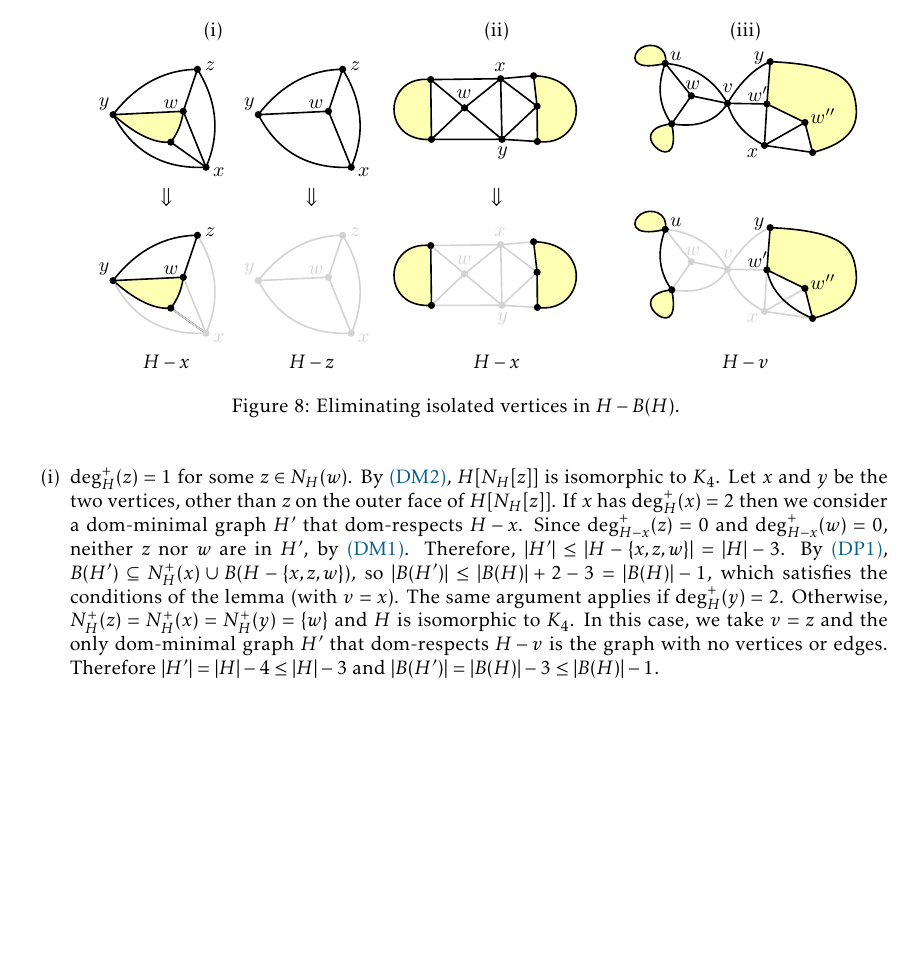
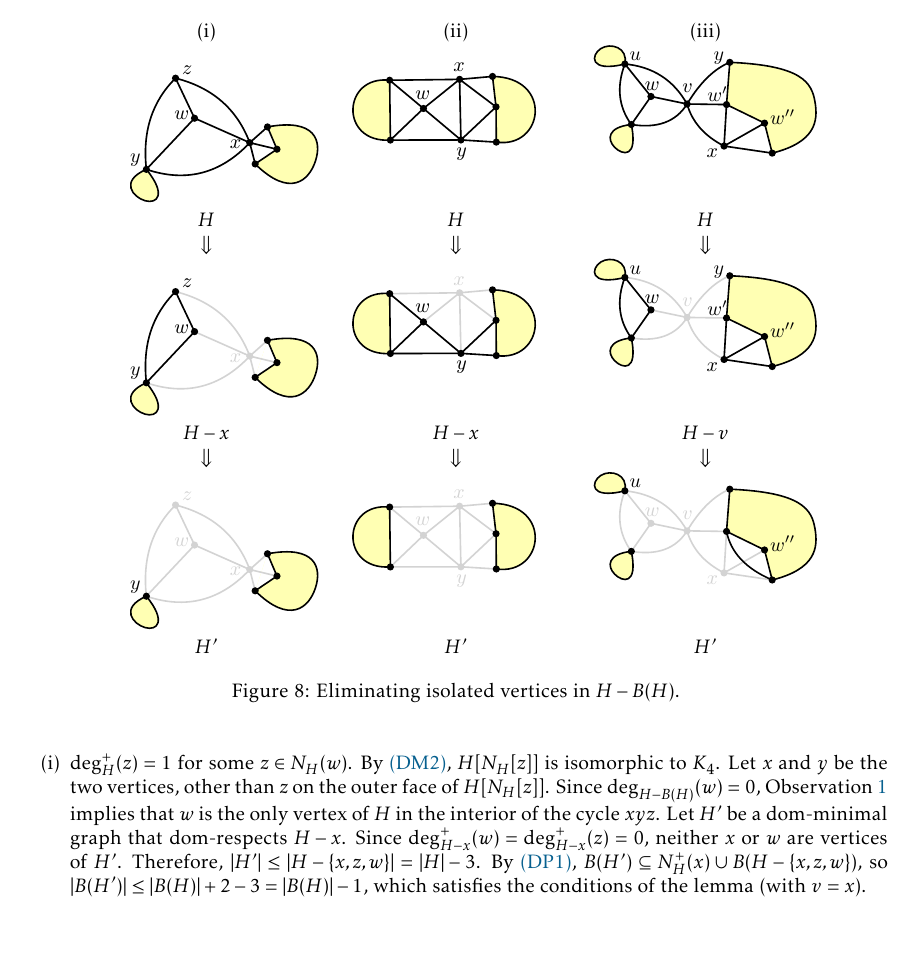
Before and after one commit to patmorin/cds2, a LaTeX paper (main.tex): part of page 13 of 28, cut so that both start at the same text, the shorter picture padded with empty space. Compiled offline with pdfLaTeX.

Commit message:
Playing with the proof

```diff
--- a/main.tex
+++ b/main.tex
@@ -596,24 +596,37 @@ We now show that, even when all vertices in $B(H)$ have inner-degree at most $2$
   There are three cases to consider (see \cref{isolated_fig}):
   \begin{figure}[htpb]
     \centering
-    \begin{tabular}{c@{\hspace{-4em}}c@{\hspace{-2em}}cc}
-      \multicolumn{2}{c}{(i)} & (ii) & (iii)\\
+    \begin{tabular}{ccc}
+      (i) & (ii) & (iii)\\
+      % \includegraphics[page=1]{figs/degree_zero_killer} &
       \includegraphics[page=1]{figs/degree_zero_killer} &
+      \includegraphics[page=4]{figs/degree_zero_killer} &
+      \includegraphics[page=7]{figs/degree_zero_killer} \\
+      $H$ & $H$ & $H$ \\
+      $\Downarrow$ & $\Downarrow$ & $\Downarrow$ \\
+      % \includegraphics[page=2]{figs/degree_zero_killer} &
+      \includegraphics[page=2]{figs/degree_zero_killer} &
+      \includegraphics[page=5]{figs/degree_zero_killer} &
+      \includegraphics[page=8]{figs/degree_zero_killer} \\
+      $H-x$ & $H-x$ & $H-v$ \\
+      $\Downarrow$ & $\Downarrow$ & $\Downarrow$ \\
       \includegraphics[page=3]{figs/degree_zero_killer} &
-      \includegraphics[page=5]{figs/degree_zero_killer} &
-      \includegraphics[page=7]{figs/degree_zero_killer} \\
-      $\Downarrow$ & $\Downarrow$ & $\Downarrow$ \\
-      \includegraphics[page=2]{figs/degree_zero_killer} &
-      \includegraphics[page=4]{figs/degree_zero_killer} &
       \includegraphics[page=6]{figs/degree_zero_killer} &
-      \includegraphics[page=8]{figs/degree_zero_killer} \\
-      $H-x$ & $H-z$ & $H-x$ & $H-v$
+      \includegraphics[page=9]{figs/degree_zero_killer} \\
+      $H'$ & $H'$ & $H'$
     \end{tabular}
     \caption{Eliminating isolated vertices in $H-B(H)$.}
     \label{isolated_fig}
   \end{figure}
   \begin{enumerate}[(i)]
-    \item $\deg^+_H(z)=1$ for some $z\in N_H(w)$. By \cref{inner_degree_1}, $H[N_H[z]]$ is isomorphic to $K_4$.  Let $x$ and $y$ be the two vertices, other than $z$ on the outer face of $H[N_H[z]]$.  If $x$ has $\deg^+_H(x)=2$ then we consider a dom-minimal graph $H'$ that dom-respects $H-x$.  Since $\deg^+_{H-x}(z)=0$ and $\deg^+_{H-x}(w)=0$, neither $z$ nor $w$ are in $H'$, by \cref{bad_vertex}.  Therefore, $|H'|\le |H-\{x,z,w\}|=|H|-3$.  By \cref{boundary_subset}, $B(H')\subseteq N^+_H(x)\cup B(H-\{x,z,w\})$, so $|B(H')|\le |B(H)|+2-3=|B(H)|-1$, which satisfies the conditions of the lemma (with $v=x$).  The same argument applies if $\deg^+_H(y)=2$.  Otherwise, $N^+_H(z)=N^+_H(x)=N^+_H(y)=\{w\}$ and $H$ is isomorphic to $K_4$.  In this case, we take $v=z$ and the only dom-minimal graph $H'$ that dom-respects $H-v$ is the graph with no vertices or edges.  Therefore $|H'|=|H|-4\le |H|-3$ and $|B(H')|=|B(H)|-3\le |B(H)|-1$.
+    \item $\deg^+_H(z)=1$ for some $z\in N_H(w)$. By \cref{inner_degree_1}, $H[N_H[z]]$ is isomorphic to $K_4$.  Let $x$ and $y$ be the two vertices, other than $z$ on the outer face of $H[N_H[z]]$.  Since $\deg_{H-B(H)}(w)=0$, \cref{useful_little_guy} implies that $w$ is the only vertex of $H$ in the interior of the cycle $xyz$. Let $H'$ be a dom-minimal graph that dom-respects $H-x$.  Since $\deg^+_{H-x}(w)=\deg^+_{H-x}(z)=0$, neither $x$ or $w$ are vertices of $H'$. Therefore, $|H'|\le |H-\{x,z,w\}|=|H|-3$.  By \cref{boundary_subset}, $B(H')\subseteq N^+_H(x)\cup B(H-\{x,z,w\})$, so $|B(H')|\le |B(H)|+2-3=|B(H)|-1$, which satisfies the conditions of the lemma (with $v=x$).
+
+
+    % If $x$ has $\deg^+_H(x)=2$ then we consider a dom-minimal graph $H'$ that dom-respects $H-x$.  Since $\deg^+_{H-x}(z)=0$ and $\deg^+_{H-x}(w)=0$, neither $z$ nor $w$ are in $H'$, by \cref{bad_vertex}.  Therefore, $|H'|\le |H-\{x,z,w\}|=|H|-3$.  By \cref{boundary_subset}, $B(H')\subseteq N^+_H(x)\cup B(H-\{x,z,w\})$, so $|B(H')|\le |B(H)|+2-3=|B(H)|-1$, which satisfies the conditions of the lemma (with $v=x$).  The same argument applies if $\deg^+_H(y)=2$.  Otherwise, $N^+_H(z)=N^+_H(x)=N^+_H(y)=\{w\}$ and $H$ is isomorphic to $K_4$.
+
+    %
+    %
+    % In this case, we take $v=z$ and the only dom-minimal graph $H'$ that dom-respects $H-v$ is the graph with no vertices or edges.  Therefore $|H'|=|H|-4\le |H|-3$ and $|B(H')|=|B(H)|-3\le |B(H)|-1$.
 
     \item $\deg^+_H(z)=2$ for each $z\in N_H(w)$ and $N^+_H(x)\supseteq N^+_H(y)$ for some edge $xy\in E(F_w)$.  In this case, let $H'$ be a dom-minimal graph that dom-respects $H-x$. Since $\deg^+_{H-x}(y)=\deg^+_{H-x}(w)=0$, \cref{bad_vertex} implies that neither $y$ nor $w$ is a vertex of $H'$.  Therefore $|H'|\le |H-\{x,y,w\}|=|H|-3$.  Since $B(H-\{x,y,w\})\subseteq B(H)\cup N^+_{H}(x)\setminus \{x,y,w\}$, \cref{boundary_subset} implies that $|B(H')|\le |B(H)|+2-3=|B(H)|-1$.
 % \hussein{I think you mean $vw'x$ and $vw'y$?!} \hussein{or did you mean $x, y$ instead $u, v$ this $u,v$ are different from what it is mentioned in the introduction.} \pat{The latter. This is the special edge $uv$ that has no vertices of $W$ on one side of it.}
```
Also changed, not shown: figs/degree_zero_killer.pdf.
